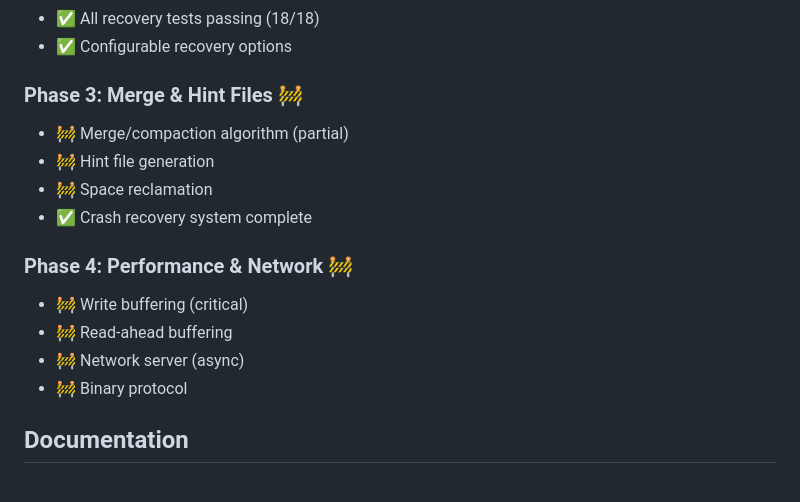
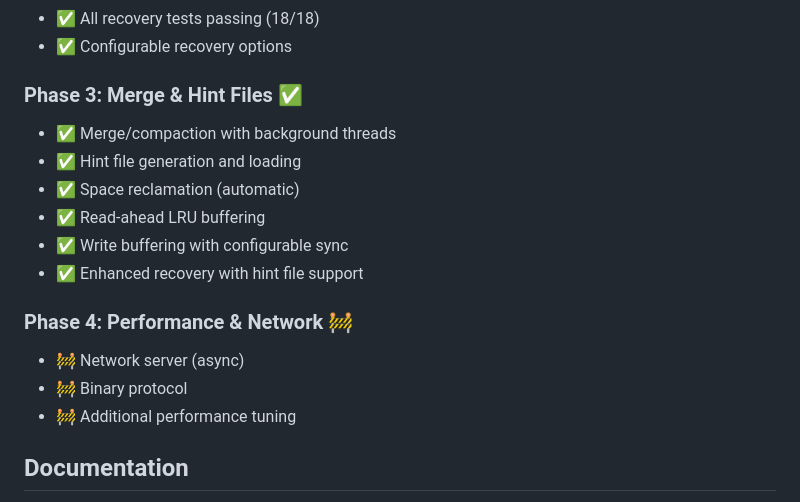
Before and after one commit to gokr/bitbarrel, a Markdown page: README.md, the part around one of its changes. Rendered like a GitHub page.

```diff
--- a/README.md
+++ b/README.md
@@ -277,17 +291,18 @@ On read, CRC32 is verified and exception raised on mismatch.
 - ✅ All recovery tests passing (18/18)
 - ✅ Configurable recovery options
 
-### Phase 3: Merge & Hint Files 🚧
-- 🚧 Merge/compaction algorithm (partial)
-- 🚧 Hint file generation
-- 🚧 Space reclamation
-- ✅ Crash recovery system complete
+### Phase 3: Merge & Hint Files ✅
+- ✅ Merge/compaction with background threads
+- ✅ Hint file generation and loading
+- ✅ Space reclamation (automatic)
+- ✅ Read-ahead LRU buffering
+- ✅ Write buffering with configurable sync
+- ✅ Enhanced recovery with hint file support
 
 ### Phase 4: Performance & Network 🚧
-- 🚧 Write buffering (critical)
-- 🚧 Read-ahead buffering
 - 🚧 Network server (async)
 - 🚧 Binary protocol
+- 🚧 Additional performance tuning
 
 ## Documentation
 
```
Also changed, not shown: other parts of README.md (+23 -9 lines), PLAN.md (+85 -49 lines), docs/TUTORIAL.md (+31 -10 lines).
